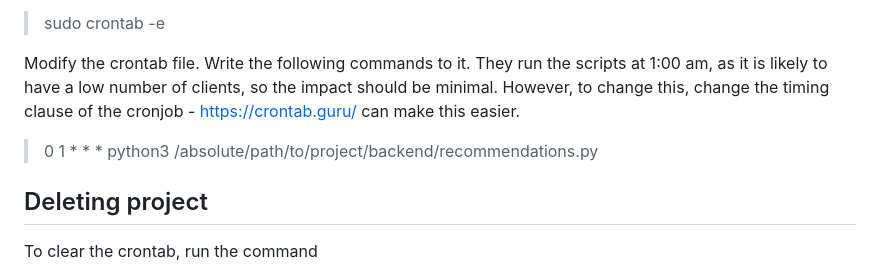
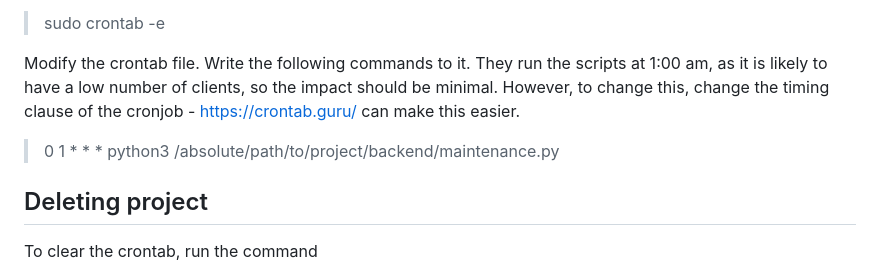
Before and after one commit to rjames567/Book-Recommendation-Website, a Markdown page: README.md, the part around the change. Rendered like a GitHub page.

```diff
--- a/README.md
+++ b/README.md
@@ -115,7 +115,7 @@ Open the crontab file by running the command:
 
 Modify the crontab file. Write the following commands to it. They run the scripts at 1:00 am, as it is
 likely to have a low number of clients, so the impact should be minimal. However, to change this, change the timing clause of the cronjob - https://crontab.guru/ can make this easier.
-> 0 1 * * * python3 /absolute/path/to/project/backend/recommendations.py
+> 0 1 * * * python3 /absolute/path/to/project/backend/maintenance.py
 
 ## Deleting project
 To clear the crontab, run the command
```
